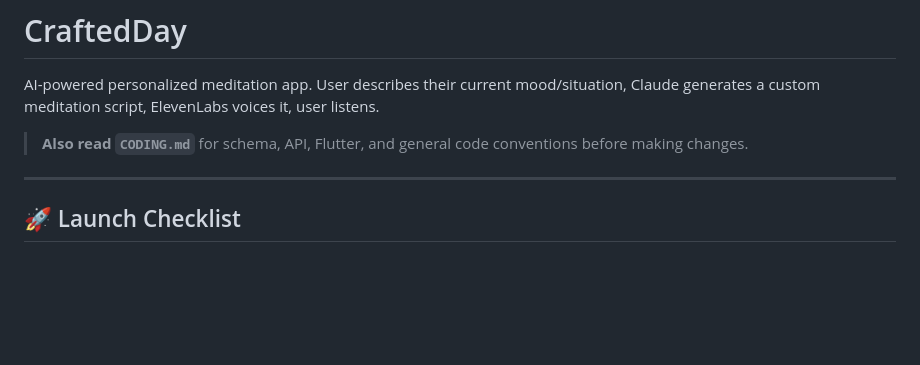
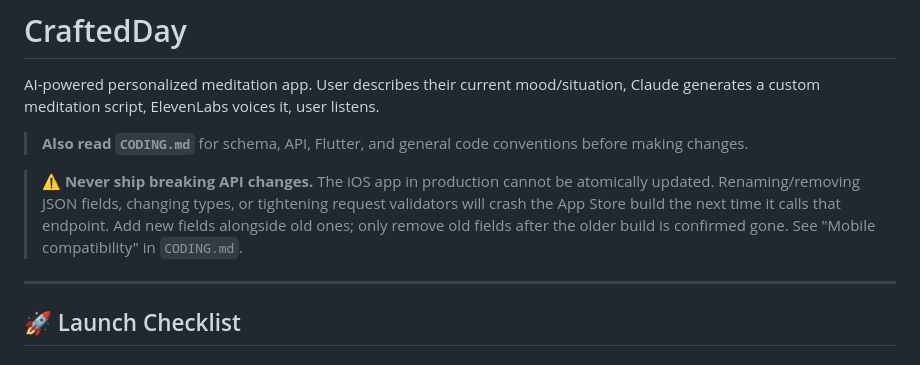
Before and after one commit to bennettlevaton/craftedday, a Markdown page: CLAUDE.md, the part around the change. Drawn GitHub-style; blank space fills up the shorter version.

```diff
--- a/CLAUDE.md
+++ b/CLAUDE.md
@@ -3,6 +3,8 @@
 AI-powered personalized meditation app. User describes their current mood/situation, Claude generates a custom meditation script, ElevenLabs voices it, user listens.
 
 > **Also read `CODING.md`** for schema, API, Flutter, and general code conventions before making changes.
+
+> ⚠️ **Never ship breaking API changes.** The iOS app in production cannot be atomically updated. Renaming/removing JSON fields, changing types, or tightening request validators will crash the App Store build the next time it calls that endpoint. Add new fields alongside old ones; only remove old fields after the older build is confirmed gone. See "Mobile compatibility" in `CODING.md`.
 
 ---
 
```
Also changed, not shown: CODING.md (+30 -0 lines).
